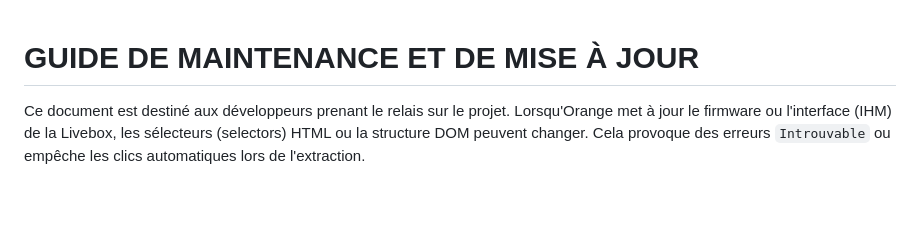
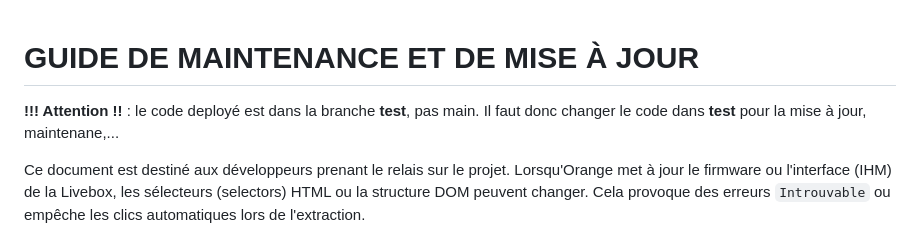
Before and after one commit to TriNGUYEN-Orange/Outil-Migration-LiveBox-Pro, a Markdown page: MAINTENANCE.md, the part around the change. GitHub-like rendering; blank space fills up the shorter version.

```diff
--- a/MAINTENANCE.md
+++ b/MAINTENANCE.md
@@ -1,4 +1,7 @@
 # GUIDE DE MAINTENANCE ET DE MISE À JOUR
+
+**!!! Attention !!** : le code deployé est dans la branche **test**, pas main.
+Il faut donc changer le code dans **test** pour la mise à jour, maintenane,...
 
 Ce document est destiné aux développeurs prenant le relais sur le projet.
 Lorsqu'Orange met à jour le firmware ou l'interface (IHM) de la Livebox, les sélecteurs (selectors) HTML ou la structure DOM peuvent changer. Cela provoque des erreurs `Introuvable` ou empêche les clics automatiques lors de l'extraction.
```
